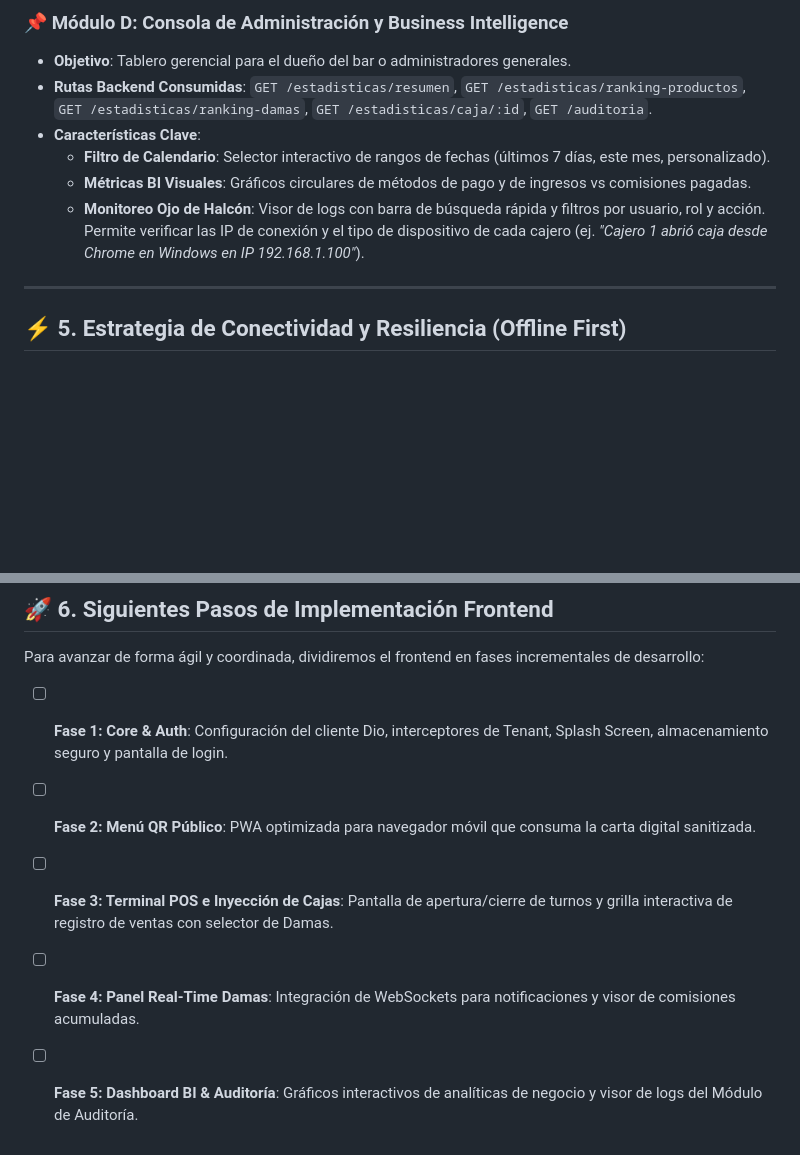
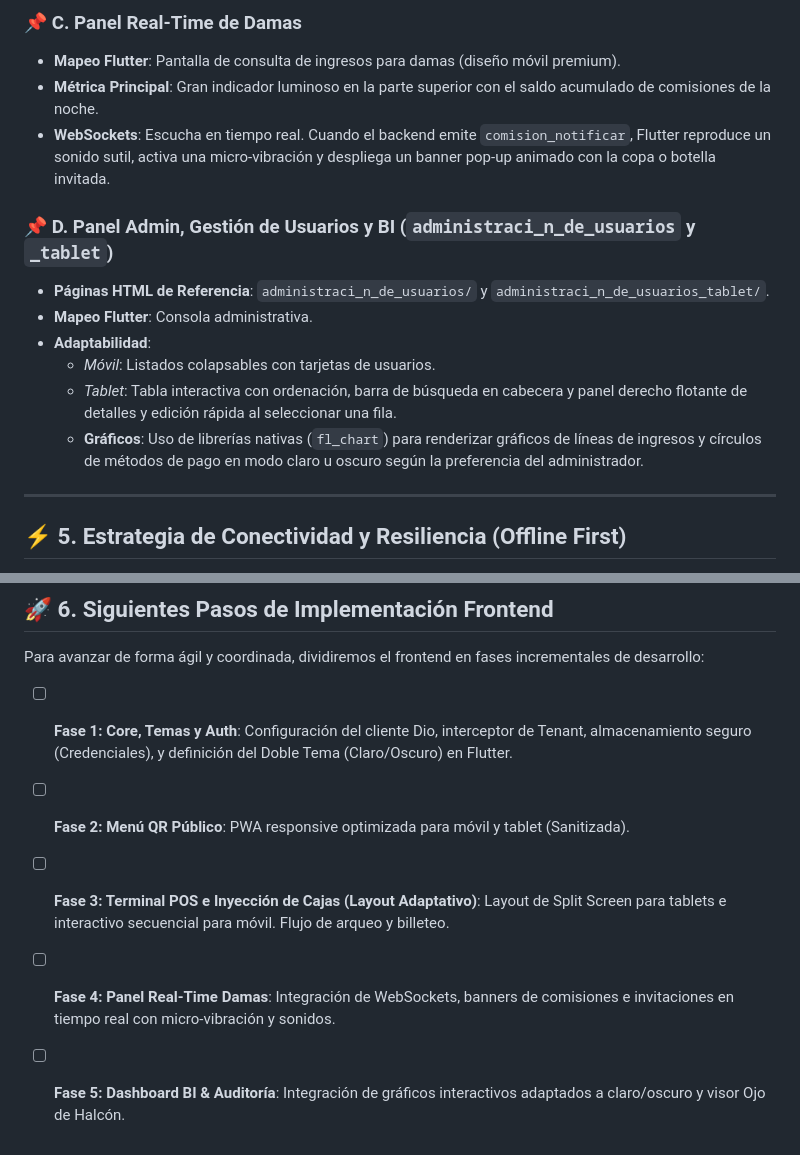
Before and after one commit to malelemdz/gestobar, a Markdown page: docs/planificacion/guia_desarrollo_frontend.md, 2 parts joined by grey strips. Drawn GitHub-style; blank space fills up the shorter version.

```diff
--- a/docs/planificacion/guia_desarrollo_frontend.md
+++ b/docs/planificacion/guia_desarrollo_frontend.md
@@ -122,11 +117,16 @@ La aplicación de Flutter cargará dinámicamente el panel de inicio correspondi
 
-### 📌 Módulo D: Consola de Administración y Business Intelligence
-*   **Objetivo**: Tablero gerencial para el dueño del bar o administradores generales.
-*   **Rutas Backend Consumidas**: `GET /estadisticas/resumen`, `GET /estadisticas/ranking-productos`, `GET /estadisticas/ranking-damas`, `GET /estadisticas/caja/:id`, `GET /auditoria`.
-*   **Características Clave**:
-    *   **Filtro de Calendario**: Selector interactivo de rangos de fechas (últimos 7 días, este mes, personalizado).
-    *   **Métricas BI Visuales**: Gráficos circulares de métodos de pago y de ingresos vs comisiones pagadas.
-    *   **Monitoreo Ojo de Halcón**: Visor de logs con barra de búsqueda rápida y filtros por usuario, rol y acción. Permite verificar las IP de conexión y el tipo de dispositivo de cada cajero (ej. *"Cajero 1 abrió caja desde Chrome en Windows en IP 192.168.1.100"*).
+### 📌 C. Panel Real-Time de Damas
+*   **Mapeo Flutter**: Pantalla de consulta de ingresos para damas (diseño móvil premium).
+*   **Métrica Principal**: Gran indicador luminoso en la parte superior con el saldo acumulado de comisiones de la noche.
+*   **WebSockets**: Escucha en tiempo real. Cuando el backend emite `comision_notificar`, Flutter reproduce un sonido sutil, activa una micro-vibración y despliega un banner pop-up animado con la copa o botella invitada.
+
+### 📌 D. Panel Admin, Gestión de Usuarios y BI (`administraci_n_de_usuarios` y `_tablet`)
+*   **Páginas HTML de Referencia**: `administraci_n_de_usuarios/` y `administraci_n_de_usuarios_tablet/`.
+*   **Mapeo Flutter**: Consola administrativa.
+*   **Adaptabilidad**:
+    *   *Móvil*: Listados colapsables con tarjetas de usuarios.
+    *   *Tablet*: Tabla interactiva con ordenación, barra de búsqueda en cabecera y panel derecho flotante de detalles y edición rápida al seleccionar una fila.
+    *   **Gráficos**: Uso de librerías nativas (`fl_chart`) para renderizar gráficos de líneas de ingresos y círculos de métodos de pago en modo claro u oscuro según la preferencia del administrador.
 
 ---
 
@@ -144,8 +144,8 @@ Dado que las redes en locales nocturnos pueden ser inestables, el frontend en Fl
 
 Para avanzar de forma ágil y coordinada, dividiremos el frontend en fases incrementales de desarrollo:
 
-*   [ ] **Fase 1: Core & Auth**: Configuración del cliente Dio, interceptores de Tenant, Splash Screen, almacenamiento seguro y pantalla de login.
-*   [ ] **Fase 2: Menú QR Público**: PWA optimizada para navegador móvil que consuma la carta digital sanitizada.
-*   [ ] **Fase 3: Terminal POS e Inyección de Cajas**: Pantalla de apertura/cierre de turnos y grilla interactiva de registro de ventas con selector de Damas.
-*   [ ] **Fase 4: Panel Real-Time Damas**: Integración de WebSockets para notificaciones y visor de comisiones acumuladas.
-*   [ ] **Fase 5: Dashboard BI & Auditoría**: Gráficos interactivos de analíticas de negocio y visor de logs del Módulo de Auditoría.
+*   [ ] **Fase 1: Core, Temas y Auth**: Configuración del cliente Dio, interceptor de Tenant, almacenamiento seguro (Credenciales), y definición del Doble Tema (Claro/Oscuro) en Flutter.
+*   [ ] **Fase 2: Menú QR Público**: PWA responsive optimizada para móvil y tablet (Sanitizada).
+*   [ ] **Fase 3: Terminal POS e Inyección de Cajas (Layout Adaptativo)**: Layout de Split Screen para tablets e interactivo secuencial para móvil. Flujo de arqueo y billeteo.
+*   [ ] **Fase 4: Panel Real-Time Damas**: Integración de WebSockets, banners de comisiones e invitaciones en tiempo real con micro-vibración y sonidos.
+*   [ ] **Fase 5: Dashboard BI & Auditoría**: Integración de gráficos interactivos adaptados a claro/oscuro y visor Ojo de Halcón.
```
Also changed, not shown: other parts of docs/planificacion/guia_desarrollo_frontend.md (+70 -75 lines).
